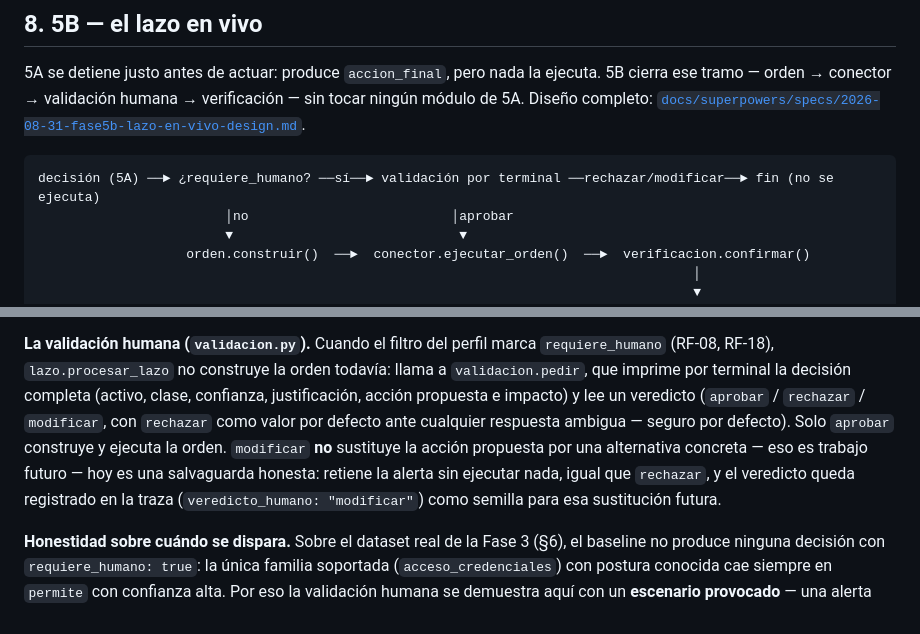
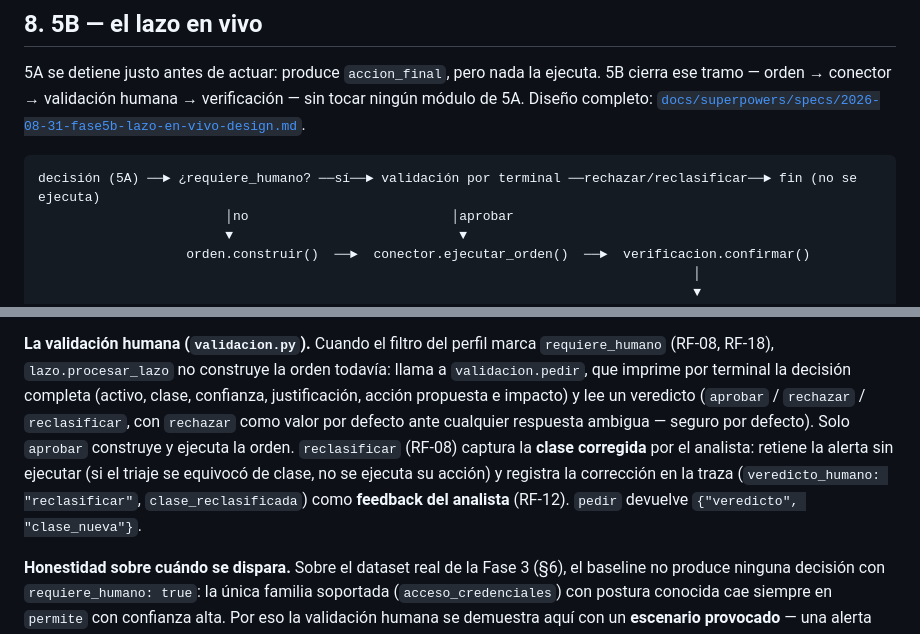
Before and after one commit to vBlanyer/domotai-pasantia, a Markdown page: prototipo/README.md, 2 parts joined by grey strips. Rendered like a GitHub page.

Commit message:
Documentar RF-08: reclasificar implementado (README §5B, requisitos)
Co-Authored-By: Claude Opus 4.8 <noreply@anthropic.com>

````diff
--- a/prototipo/README.md
+++ b/prototipo/README.md
@@ -197,7 +197,7 @@ tramo — orden → conector → validación humana → verificación — sin to
 Diseño completo: [`docs/superpowers/specs/2026-08-31-fase5b-lazo-en-vivo-design.md`](../docs/superpowers/specs/2026-08-31-fase5b-lazo-en-vivo-design.md).
 
 ```
-decisión (5A) ──► ¿requiere_humano? ──sí──► validación por terminal ──rechazar/modificar──► fin (no se ejecuta)
+decisión (5A) ──► ¿requiere_humano? ──sí──► validación por terminal ──rechazar/reclasificar──► fin (no se ejecuta)
                         │no                          │aprobar
                         ▼                             ▼
                    orden.construir()  ──►  conector.ejecutar_orden()  ──►  verificacion.confirmar()
@@ -253,12 +253,12 @@ spec de 5B); no es la credencial de producción ni pretende serlo.
 **La validación humana (`validacion.py`).** Cuando el filtro del perfil marca `requiere_humano`
 (RF-08, RF-18), `lazo.procesar_lazo` no construye la orden todavía: llama a `validacion.pedir`, que
 imprime por terminal la decisión completa (activo, clase, confianza, justificación, acción
-propuesta e impacto) y lee un veredicto (`aprobar` / `rechazar` / `modificar`, con `rechazar` como
+propuesta e impacto) y lee un veredicto (`aprobar` / `rechazar` / `reclasificar`, con `rechazar` como
 valor por defecto ante cualquier respuesta ambigua — seguro por defecto). Solo `aprobar` construye y
-ejecuta la orden. `modificar` **no** sustituye la acción propuesta por una alternativa concreta —
-eso es trabajo futuro — hoy es una salvaguarda honesta: retiene la alerta sin ejecutar nada, igual
-que `rechazar`, y el veredicto queda registrado en la traza (`veredicto_humano: "modificar"`) como
-semilla para esa sustitución futura.
+ejecuta la orden. `reclasificar` (RF-08) captura la **clase corregida** por el analista: retiene la
+alerta sin ejecutar (si el triaje se equivocó de clase, no se ejecuta su acción) y registra la
+corrección en la traza (`veredicto_humano: "reclasificar"`, `clase_reclasificada`) como **feedback
+del analista** (RF-12). `pedir` devuelve `{"veredicto", "clase_nueva"}`.
 
 **Honestidad sobre cuándo se dispara.** Sobre el dataset real de la Fase 3 (§6), el baseline no
 produce ninguna decisión con `requiere_humano: true`: la única familia soportada
````
Also changed, not shown: documentacion/02-fase2-estado-del-arte/requisitos.md (+1 -1 lines).
